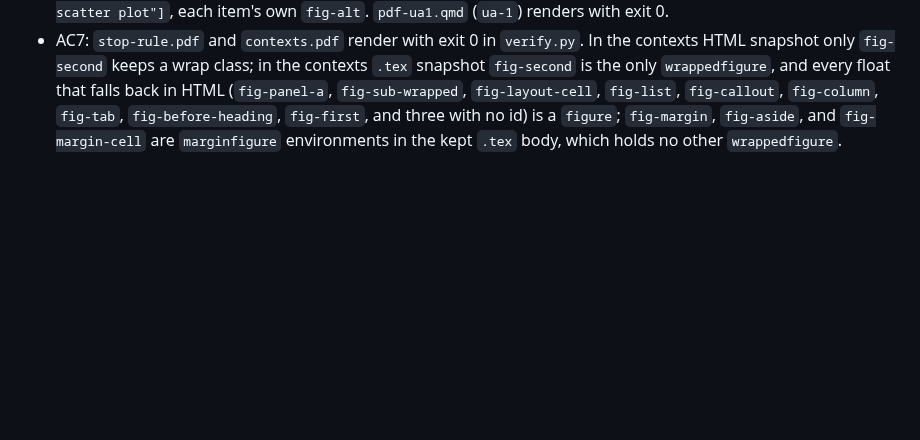
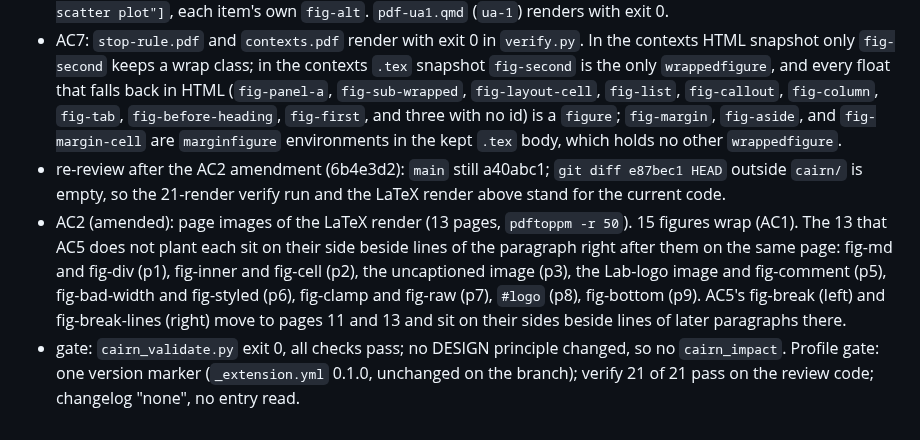
Before and after one commit to jmgirard/wrapped, a Markdown page: cairn/milestones/M004-latex-wrap.md, the part around one of its changes. GitHub-like rendering; blank space fills up the shorter version.

Commit message:
review M004: AC2 evidence and consistency gate (reviewers running)

```diff
--- a/cairn/milestones/M004-latex-wrap.md
+++ b/cairn/milestones/M004-latex-wrap.md
@@ -106,3 +106,6 @@ A document rendered to PDF through LaTeX with the extension installed shows body
 - AC5: fixture holds `fig-break` (no `wrap-lines`) and `fig-break-lines` (`wrap-lines="12"`), each after `\clearpage` and `\vspace{0.75\textheight}`. Both move to the next page (pages 11 and 13). Page 10, where `fig-break` started, shows no narrowed lines: its rightmost word ends at x=528.8pt, the full line width, and the page image shows full-width lines. `README.md:200-202` states that a larger `wrap-lines` value can narrow lines past a page break.
 - AC6: `twocolumn.qmd` (`classoption: twocolumn`) and `twocolumn-list.qmd` (`classoption: [twocolumn]`) render with exit 0 in `verify.py`; each snapshot shows `figure: fig-two` and one warning, "LaTeX does not wrap figures in a two-column document, so wrapped figures render as normal figures." `pdf-ua.qmd` (`pdf-standard: ua-2`, `documentclass: article`) renders with exit 0; its kept `.tex` has both items as `wrappedfigure` with `alt=`, and `pdfinfo -struct` lists `Figure <ID.014> ["A scatter plot of ten rising points"]` and `Figure <ID.029> ["A small scatter plot"]`, each item's own `fig-alt`. `pdf-ua1.qmd` (`ua-1`) renders with exit 0.
 - AC7: `stop-rule.pdf` and `contexts.pdf` render with exit 0 in `verify.py`. In the contexts HTML snapshot only `fig-second` keeps a wrap class; in the contexts `.tex` snapshot `fig-second` is the only `wrappedfigure`, and every float that falls back in HTML (`fig-panel-a`, `fig-sub-wrapped`, `fig-layout-cell`, `fig-list`, `fig-callout`, `fig-column`, `fig-tab`, `fig-before-heading`, `fig-first`, and three with no id) is a `figure`; `fig-margin`, `fig-aside`, and `fig-margin-cell` are `marginfigure` environments in the kept `.tex` body, which holds no other `wrappedfigure`.
+- re-review after the AC2 amendment (6b4e3d2): `main` still a40abc1; `git diff e87bec1 HEAD` outside `cairn/` is empty, so the 21-render verify run and the LaTeX render above stand for the current code.
+- AC2 (amended): page images of the LaTeX render (13 pages, `pdftoppm -r 50`). 15 figures wrap (AC1). The 13 that AC5 does not plant each sit on their side beside lines of the paragraph right after them on the same page: fig-md and fig-div (p1), fig-inner and fig-cell (p2), the uncaptioned image (p3), the Lab-logo image and fig-comment (p5), fig-bad-width and fig-styled (p6), fig-clamp and fig-raw (p7), `#logo` (p8), fig-bottom (p9). AC5's fig-break (left) and fig-break-lines (right) move to pages 11 and 13 and sit on their sides beside lines of later paragraphs there.
+- gate: `cairn_validate.py` exit 0, all checks pass; no DESIGN principle changed, so no `cairn_impact`. Profile gate: one version marker (`_extension.yml` 0.1.0, unchanged on the branch); verify 21 of 21 pass on the review code; changelog "none", no entry read.
```
Also changed, not shown: other parts of cairn/milestones/M004-latex-wrap.md (+1 -1 lines).
